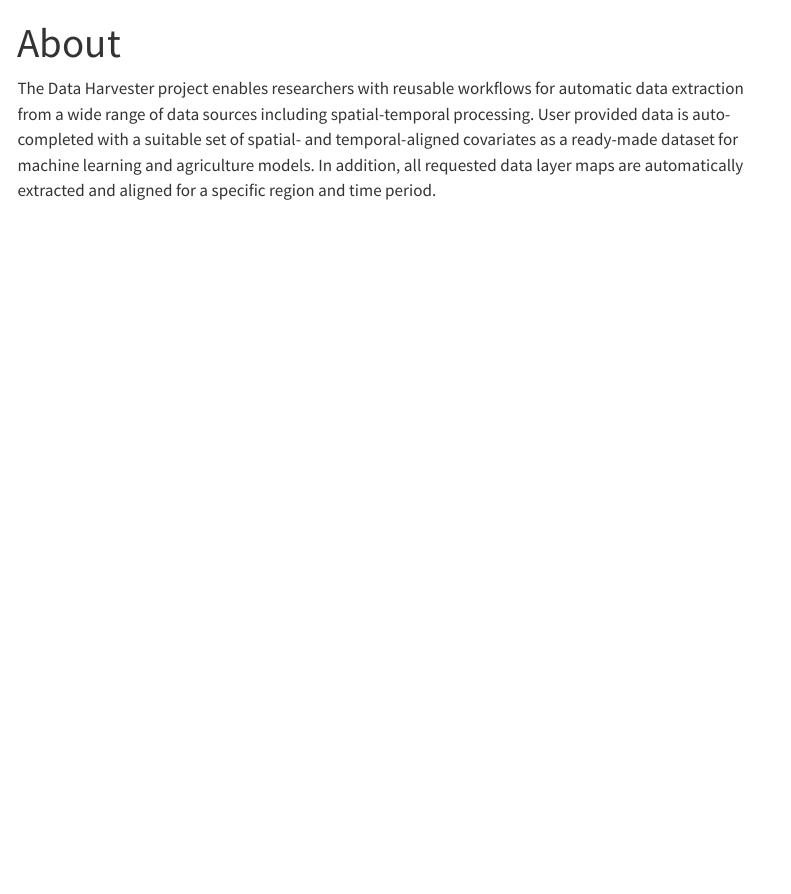
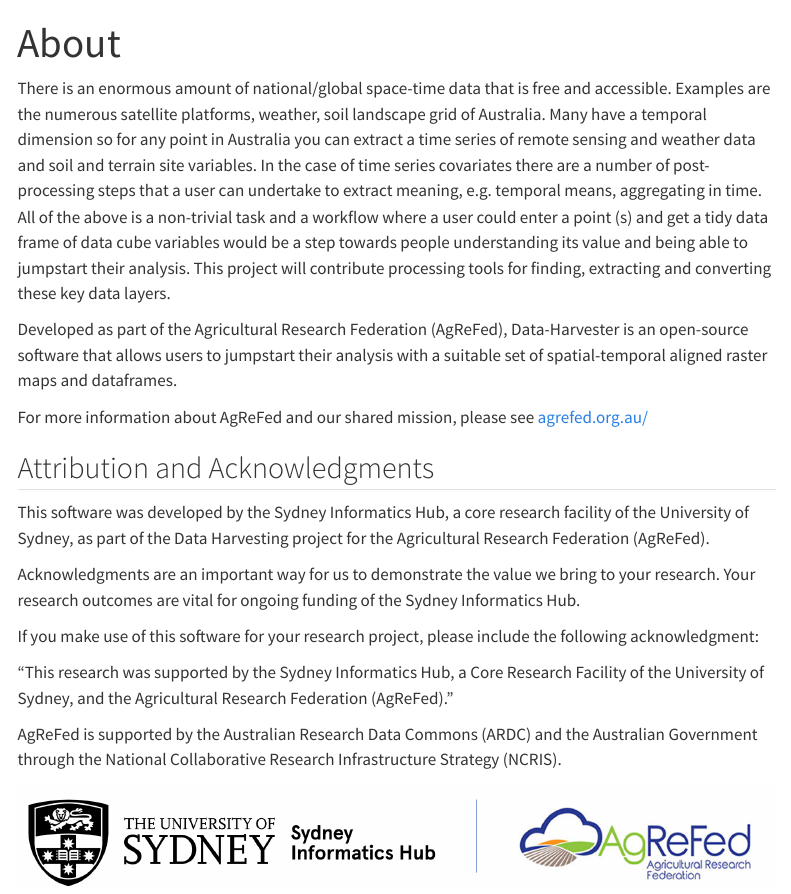
Before and after one commit to Sydney-Informatics-Hub/geodata-harvester, a Quarto document (about.qmd): the page in a window 1100 px wide, from its top. Rendered offline with R 4.5, knitr and Pandoc in place of Quarto, with nearby package versions; menus at the side of the page are left out.

Commit message:
Add About section

```diff
--- a/about.qmd
+++ b/about.qmd
@@ -2,4 +2,23 @@
 title: "About"
 ---
 
-The Data Harvester project enables researchers with reusable workflows for automatic data extraction from a wide range of data sources including spatial-temporal processing. User provided data is auto-completed with a suitable set of spatial- and temporal-aligned covariates as a ready-made dataset for machine learning and agriculture models. In addition, all requested data layer maps are automatically extracted and aligned for a specific region and time period.
+There is an enormous amount of national/global space-time data that is free and accessible. Examples are the numerous satellite platforms, weather, soil landscape grid of Australia. Many have a temporal dimension so for any point in Australia you can extract a time series of remote sensing and weather data and soil and terrain site variables. In the case of time series covariates there are a number of post-processing steps that a user can undertake to extract meaning, e.g. temporal means, aggregating in time. All of the above is a non-trivial task and a workflow where a user could enter a point (s) and get a tidy data frame of data cube variables would be a step towards people understanding its value and being able to jumpstart their analysis. This project will contribute processing tools for finding, extracting and converting these key data layers.
+
+Developed as part of the Agricultural Research Federation (AgReFed), Data-Harvester is an open-source software that allows users to jumpstart their analysis with a suitable set of spatial-temporal aligned raster maps and dataframes.
+
+For more information about AgReFed and our shared mission, please see [agrefed.org.au/](https://www.agrefed.org.au/)
+
+
+## Attribution and Acknowledgments
+
+This software was developed by the Sydney Informatics Hub, a core research facility of the University of Sydney, as part of the Data Harvesting project for the Agricultural Research Federation (AgReFed).
+
+Acknowledgments are an important way for us to demonstrate the value we bring to your research. Your research outcomes are vital for ongoing funding of the Sydney Informatics Hub.
+
+If you make use of this software for your research project, please include the following acknowledgment:
+
+“This research was supported by the Sydney Informatics Hub, a Core Research Facility of the University of Sydney, and the Agricultural Research Federation (AgReFed)."
+
+AgReFed is supported by the Australian Research Data Commons (ARDC) and the Australian Government through the National Collaborative Research Infrastructure Strategy (NCRIS).
+
+<center><a><img src="images/SIH_agrefed_logo.png" alt="SIH and AgReFed logo" width="100%"/></a></center>
```
